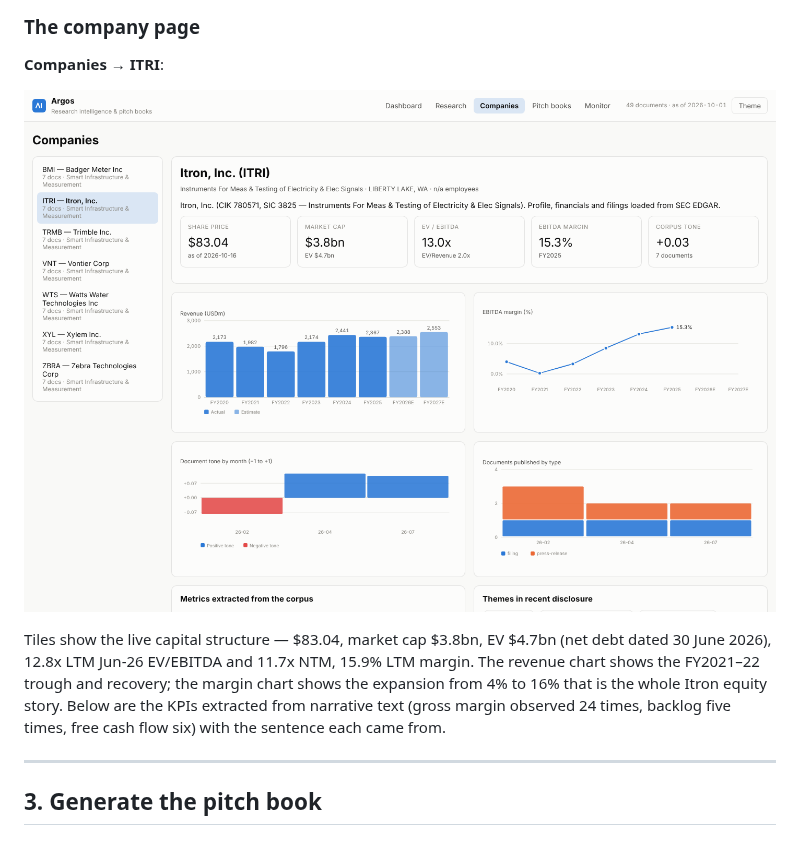
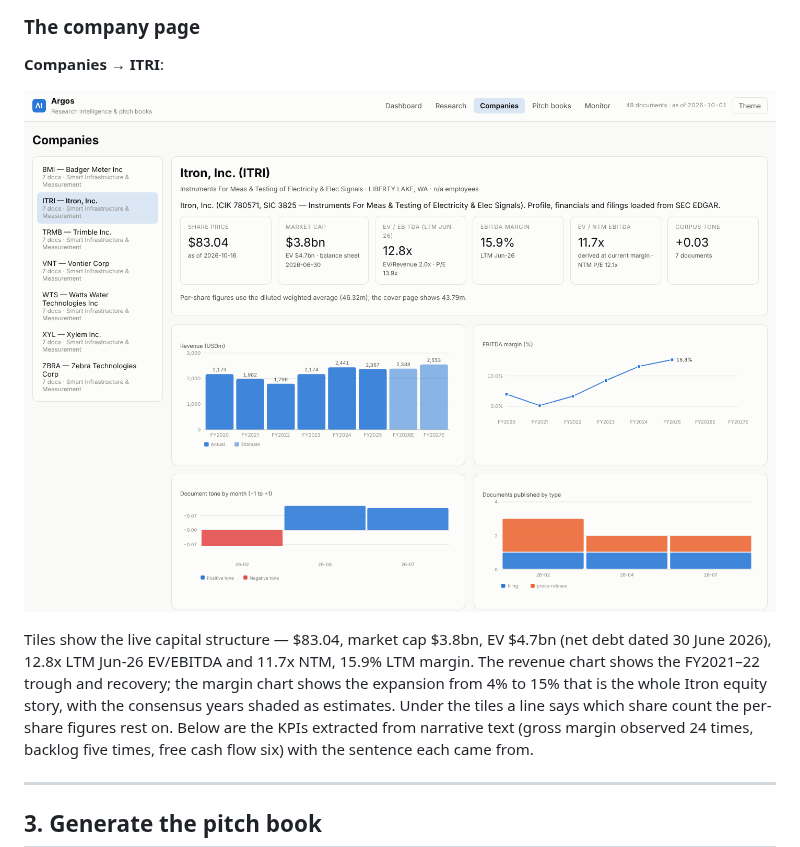
Before and after one commit to uouo1/tee2, a Markdown page: TUTORIAL.md, the part around the change. Rendered like a GitHub page; pictures changed too: docs/images/real-company.png.

```diff
--- a/TUTORIAL.md
+++ b/TUTORIAL.md
@@ -217,8 +217,9 @@ deck** button on every passage. We will use that in step 5.
 Tiles show the live capital structure — $83.04, market cap $3.8bn, EV $4.7bn
 (net debt dated 30 June 2026), 12.8x LTM Jun-26 EV/EBITDA and 11.7x NTM,
 15.9% LTM margin. The revenue chart shows the FY2021–22 trough and recovery;
-the margin chart shows the expansion from 4% to 16% that is the whole Itron
-equity story. Below are the KPIs extracted from narrative text (gross
+the margin chart shows the expansion from 4% to 15% that is the whole Itron
+equity story, with the consensus years shaded as estimates. Under the tiles a
+line says which share count the per-share figures rest on. Below are the KPIs extracted from narrative text (gross
 margin observed 24 times, backlog five times, free cash flow six) with the
 sentence each came from.
 
```
Also changed, not shown: docs/images/real-research.png, 1 other file.
